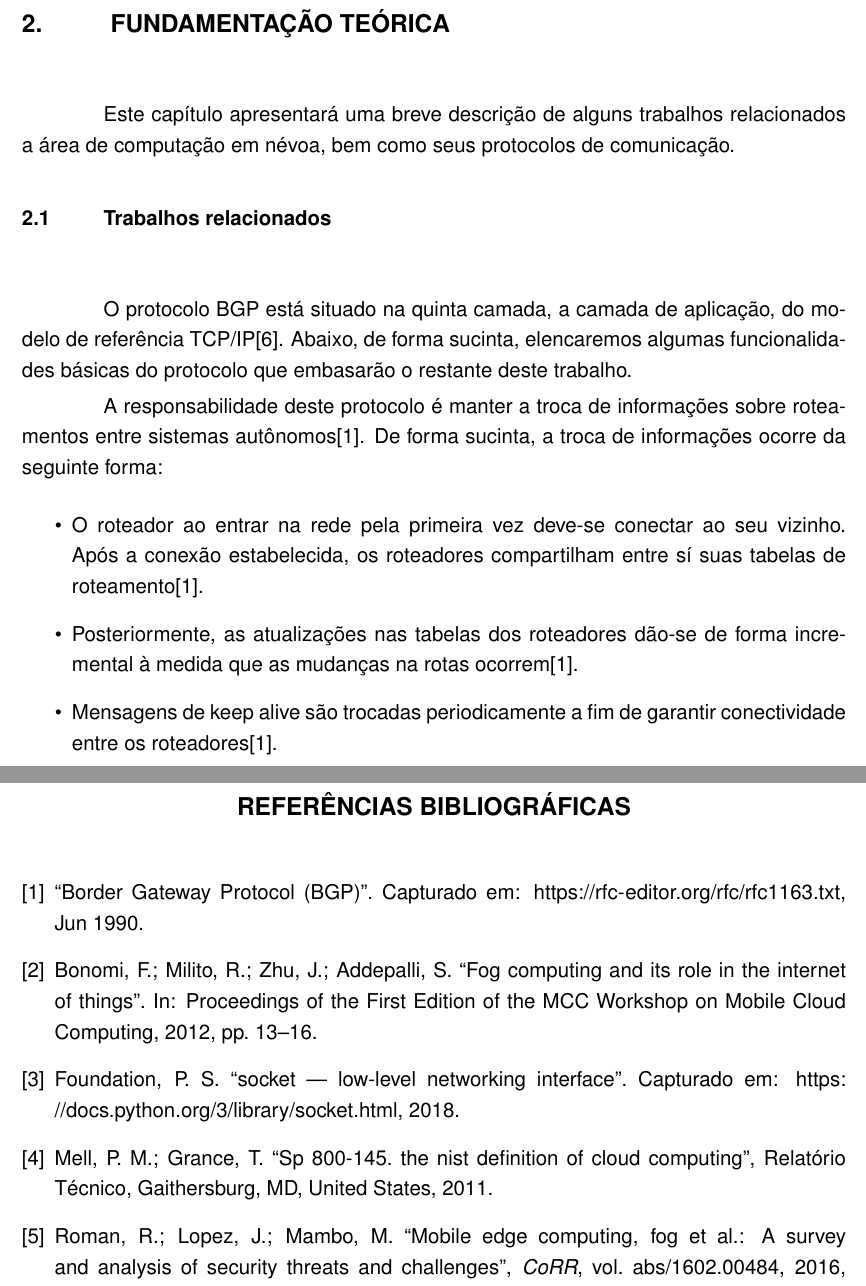
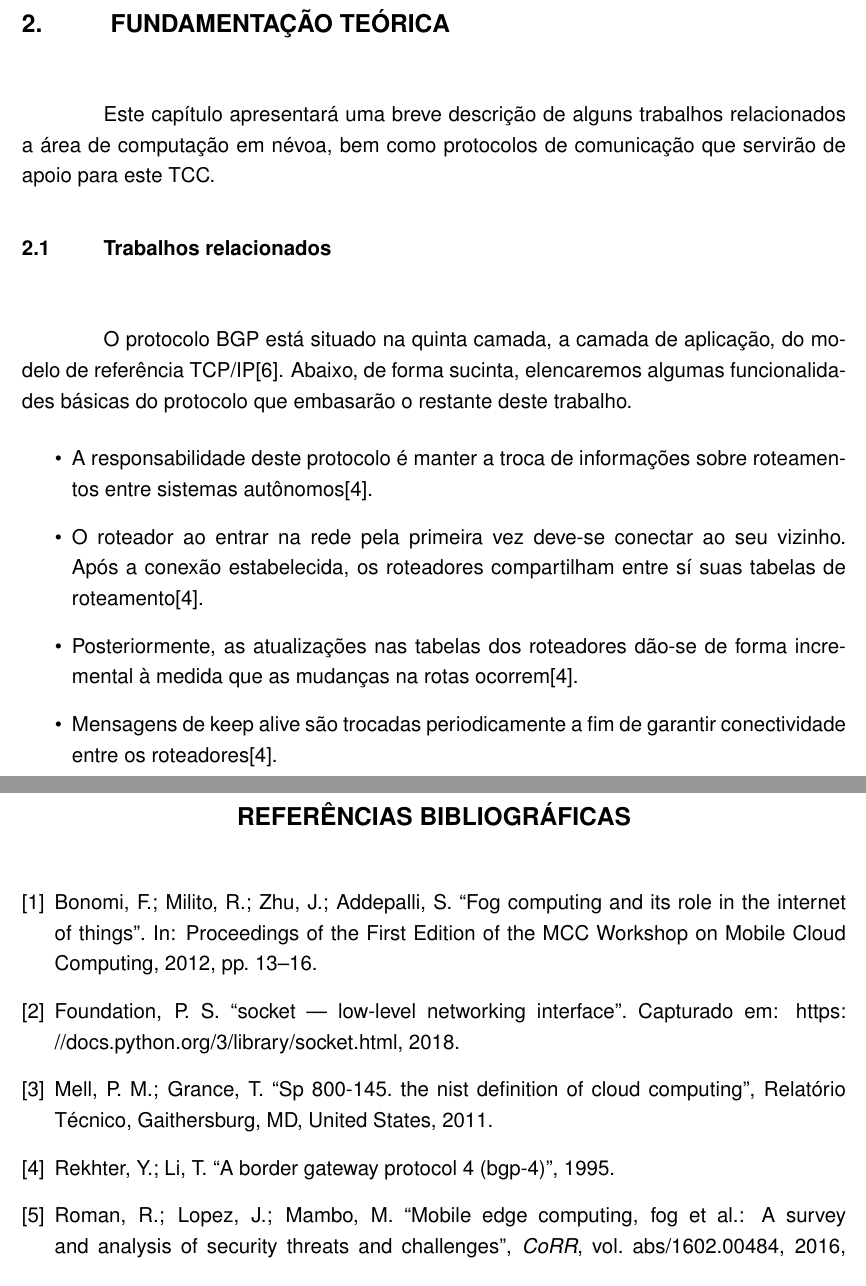
Before and after one commit to FelipeBrizola/tcc, a LaTeX thesis (main.tex, which reads bibliography.bib, cap2.tex): two parts of pages 12 and 18 of 18, joined at a grey line, cut so that both start at the same text. Compiled offline with pdfLaTeX.

Commit message:
update ref teorico

```diff
--- a/bibliography.bib
+++ b/bibliography.bib
@@ -97,6 +97,3 @@ a referência.
   publisher={PRENTICE HALL BRASIL}
 }
 
-@misc{rfc1163,
-	series =	{Request for Comments},
-	number =	1163,
@@ -106,6 +99,0 @@ a referência.
-	url =		{https://rfc-editor.org/rfc/rfc1163.txt},
-        author =	{},
-	title =		{{Border Gateway Protocol (BGP)}},
-	pagetotal =	29,
-	year =		1990,
-	month =		jun,
@@ -113,3 +102,7 @@ a referência.
+ title = {A Border Gateway Protocol 4 (BGP-4)},
+ year = {1995},
+ publisher = {RFC Editor},
+ address = {United States},
 }
 
 
--- a/cap2.tex
+++ b/cap2.tex
@@ -1,6 +1,6 @@
 \chapter{\label{chap:chap2} Fundamentação Teórica}
 
-Este capítulo apresentará uma breve descrição de alguns trabalhos relacionados a área de computação em névoa, bem como seus protocolos de comunicação.
+Este capítulo apresentará uma breve descrição de alguns trabalhos relacionados a área de computação em névoa, bem como protocolos de comunicação que servirão de apoio para este TCC.
 
 
 \section{Trabalhos relacionados}
@@ -9,36 +9,9 @@ Este capítulo apresentará uma breve descrição de alguns trabalhos relacionad
 O protocolo BGP está situado na quinta camada, a camada de aplicação, do modelo de referência TCP/IP\cite{tanenbaum2011redes}.
 Abaixo, de forma sucinta, elencaremos algumas funcionalidades básicas do protocolo que embasarão o restante deste trabalho.
 
-A responsabilidade deste protocolo é manter a troca de informações sobre roteamentos entre sistemas autônomos\cite{rfc1163}.
-De forma sucinta, a troca de informações ocorre da seguinte forma:
-
 \begin{itemize}
-    \item O roteador ao entrar na rede pela primeira vez deve-se conectar ao seu vizinho. Após a conexão estabelecida, os roteadores compartilham entre sí suas tabelas de roteamento\cite{rfc1163}.
-    \item Posteriormente, as atualizações nas tabelas dos roteadores dão-se de forma incremental à medida que as mudanças na rotas ocorrem\cite{rfc1163}.
-    \item Mensagens de keep alive são trocadas periodicamente a fim de garantir conectividade entre os roteadores\cite{rfc1163}.
+    \item A responsabilidade deste protocolo é manter a troca de informações sobre roteamentos entre sistemas autônomos\cite{Rekhter:1995}.
+    \item O roteador ao entrar na rede pela primeira vez deve-se conectar ao seu vizinho. Após a conexão estabelecida, os roteadores compartilham entre sí suas tabelas de roteamento\cite{Rekhter:1995}.
+    \item Posteriormente, as atualizações nas tabelas dos roteadores dão-se de forma incremental à medida que as mudanças na rotas ocorrem\cite{Rekhter:1995}.
+    \item Mensagens de keep alive são trocadas periodicamente a fim de garantir conectividade entre os roteadores\cite{Rekhter:1995}.
 \end{itemize}
-
-
-
-
-
-
-
-
-% Fog protocol nao é distribuido. assim as mensagens trocadas entre 2 pontos sempre passam por um ponto de controle central.
-% Esse ponto em comum analisa a mensagem e envia para o destino
-
-% Usam mensagem do tipo rest, query evento.
-
-
-
-% Em 2015, Spencer Lewson descreveu em sua tese de mestrado um protocolo capaz de realizar a comunicação entre nodes em uma névoa.
-% Esse protocolo
-
-% No que diz respeito a protocolo de comunicação
-
-% Spencer Lewson escreveu em sua tese de mestrado entitulada "Fog Protocol and FogKit: A JSON-Based Protocol and Framework for Communica- tion Between Bluetooth-Enabled Wearable Internet of Things Devices"
-
-% Podemos tomar como ponto de partida o a tese de mestrado de Spencer Lewson
-
-% Segundo abc..
```
Also changed, not shown: main.bbl, main.pdf, bibliography.bib (6 more changed lines), 6 other files.
